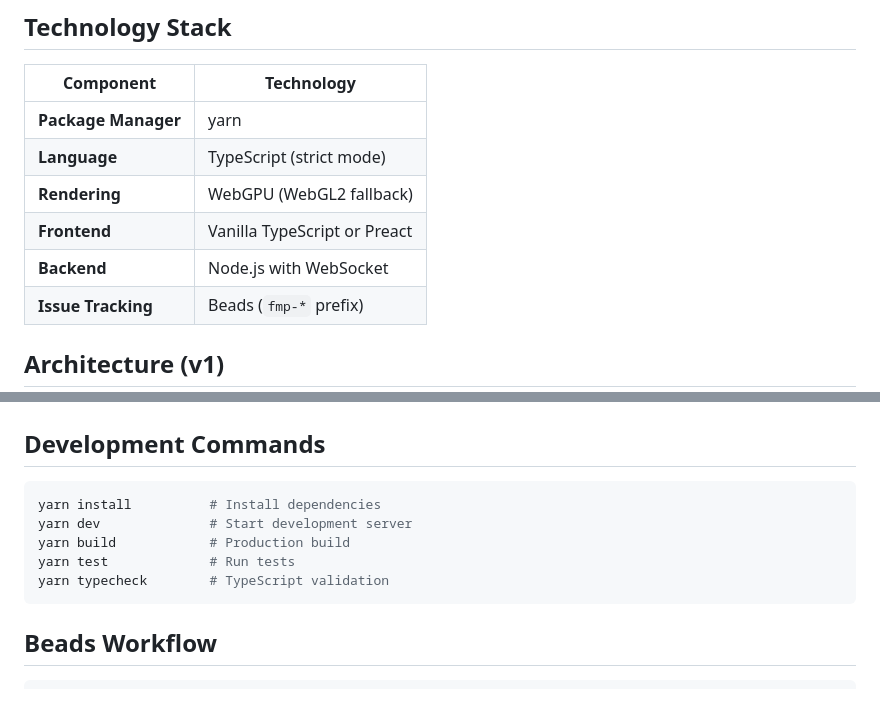
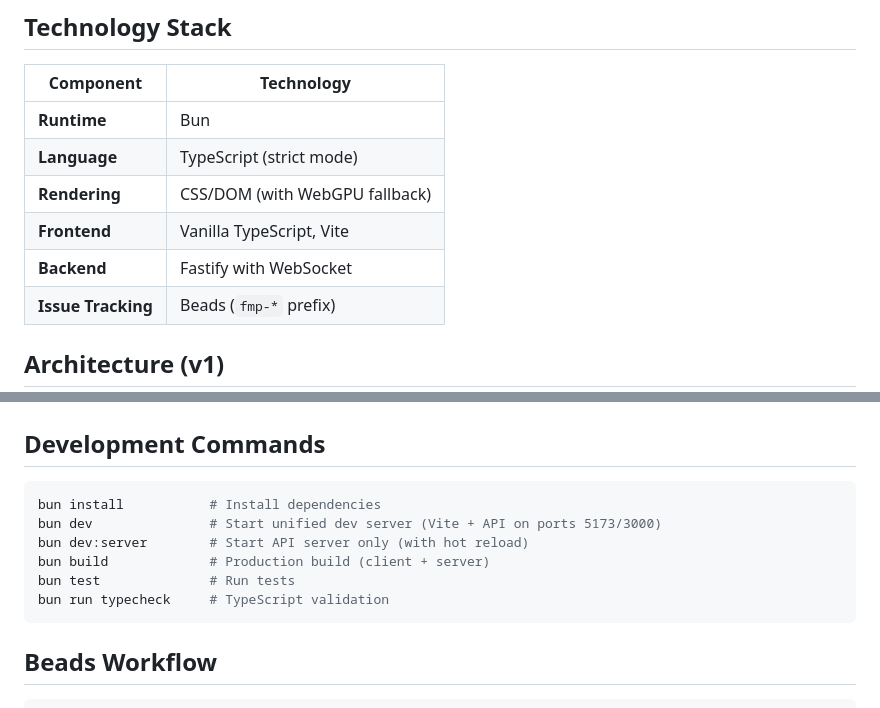
Before and after one commit to EscapeVelocityOperations/full-metal-planete, a Markdown page: CLAUDE.md, 2 parts joined by grey strips. Drawn GitHub-style.

````diff
--- a/CLAUDE.md
+++ b/CLAUDE.md
@@ -8,11 +8,11 @@ Web-based multiplayer implementation of the classic French board game "Full Meta
 
 | Component | Technology |
 |-----------|------------|
-| **Package Manager** | yarn |
+| **Runtime** | Bun |
 | **Language** | TypeScript (strict mode) |
-| **Rendering** | WebGPU (WebGL2 fallback) |
-| **Frontend** | Vanilla TypeScript or Preact |
-| **Backend** | Node.js with WebSocket |
+| **Rendering** | CSS/DOM (with WebGPU fallback) |
+| **Frontend** | Vanilla TypeScript, Vite |
+| **Backend** | Fastify with WebSocket |
 | **Issue Tracking** | Beads (`fmp-*` prefix) |
 
 ## Architecture (v1)
@@ -47,11 +47,12 @@ fmp/
 ## Development Commands
 
 ```bash
-yarn install          # Install dependencies
-yarn dev              # Start development server
-yarn build            # Production build
-yarn test             # Run tests
-yarn typecheck        # TypeScript validation
+bun install           # Install dependencies
+bun dev               # Start unified dev server (Vite + API on ports 5173/3000)
+bun dev:server        # Start API server only (with hot reload)
+bun build             # Production build (client + server)
+bun test              # Run tests
+bun run typecheck     # TypeScript validation
 ```
 
 ## Beads Workflow
````
Also changed, not shown: TEST_SUMMARY.md (added, +294 -0 lines).
